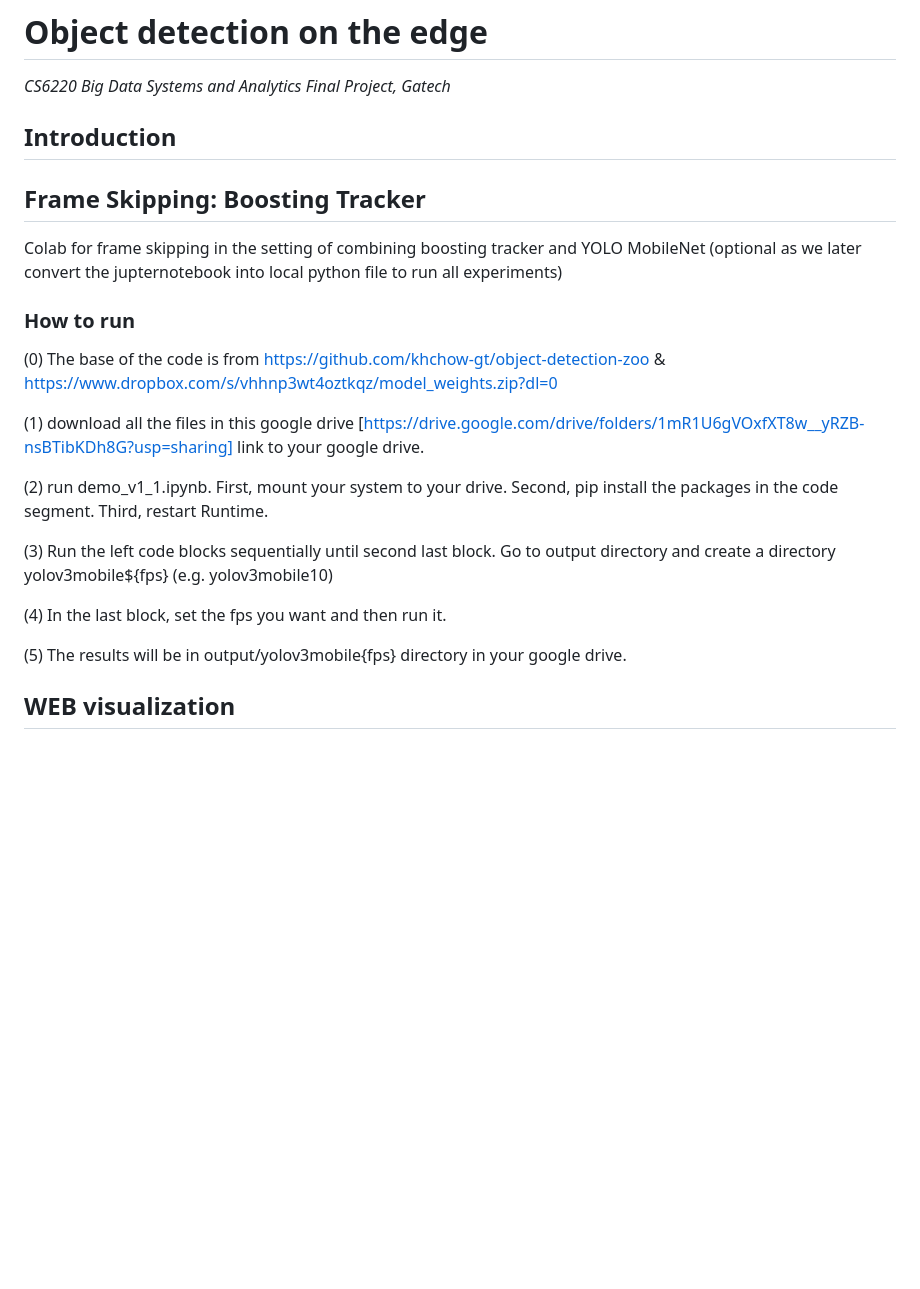
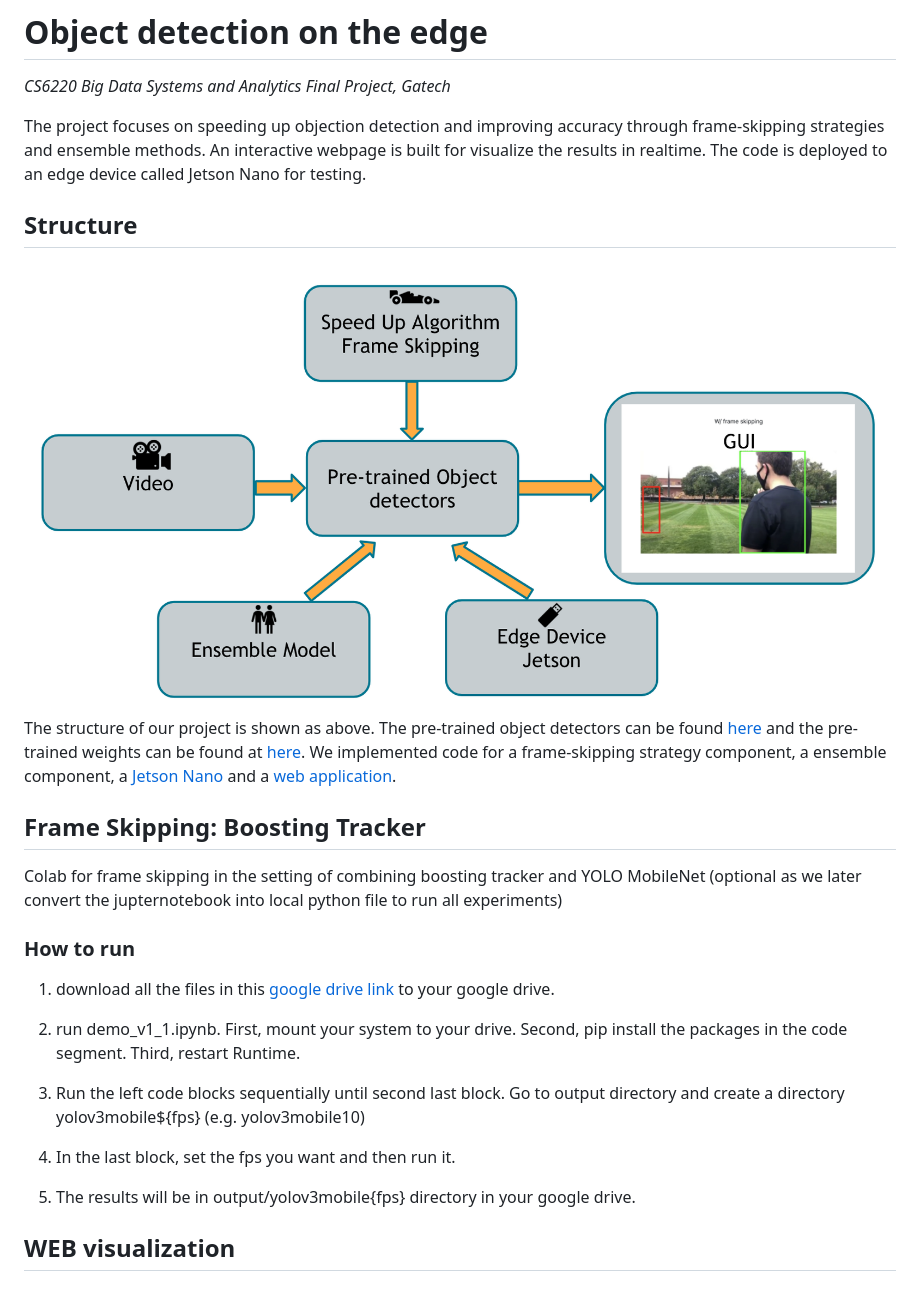
Before and after one commit to quyuyi/CS6220-ObjDetection, a Markdown page: README.md, the part around the change. GitHub-like rendering; pictures changed too: structure.png (added); blank space fills up the shorter version.

```diff
--- a/README.md
+++ b/README.md
@@ -1,26 +1,27 @@
 # Object detection on the edge
 *CS6220 Big Data Systems and Analytics Final Project, Gatech*
 
-## Introduction
+The project focuses on speeding up objection detection and improving accuracy through frame-skipping strategies and ensemble methods. An interactive webpage is built for visualize the results in realtime. The code is deployed to an edge device called Jetson Nano for testing.
 
-
+## Structure
+![structure](structure.png)
+The structure of our project is shown as above. The pre-trained object detectors can be found [here](https://github.com/khchow-gt/object-detection-zoo) and the pre-trained weights can be found at [here](https://www.dropbox.com/s/vhhnp3wt4oztkqz/model_weights.zip?dl=0). We implemented code for a frame-skipping strategy component, a ensemble component, a [Jetson Nano](./jetson-nano) and
+a [web application](./objdect).
 
 ## Frame Skipping: Boosting Tracker
 
 Colab for frame skipping in the setting of combining boosting tracker and YOLO MobileNet (optional as we later convert the jupternotebook into local python file to run all experiments)
 
 ### How to run
-(0) The base of the code is from https://github.com/khchow-gt/object-detection-zoo & https://www.dropbox.com/s/vhhnp3wt4oztkqz/model_weights.zip?dl=0
+1. download all the files in this [google drive link](https://drive.google.com/drive/folders/1mR1U6gVOxfXT8w__yRZB-nsBTibKDh8G?usp=sharing) to your google drive.
 
-(1) download all the files in this google drive [https://drive.google.com/drive/folders/1mR1U6gVOxfXT8w__yRZB-nsBTibKDh8G?usp=sharing] link to your google drive.
+2. run demo_v1_1.ipynb. First, mount your system to your drive. Second, pip install the packages in the code segment. Third, restart Runtime.
 
-(2) run demo_v1_1.ipynb. First, mount your system to your drive. Second, pip install the packages in the code segment. Third, restart Runtime.
+3. Run the left code blocks sequentially until second last block. Go to output directory and create a directory yolov3mobile${fps}  (e.g. yolov3mobile10)
 
-(3) Run the left code blocks sequentially until second last block. Go to output directory and create a directory yolov3mobile${fps}  (e.g. yolov3mobile10)
+4. In the last block, set the fps you want and then run it.
 
-(4) In the last block, set the fps you want and then run it.
-
-(5) The results will be in output/yolov3mobile{fps} directory in your google drive.
+5. The results will be in output/yolov3mobile{fps} directory in your google drive.
 
 ## WEB visualization
 ### Environment Setup
```
